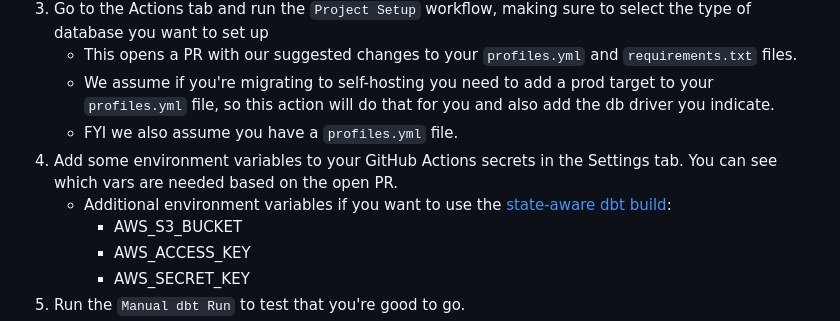
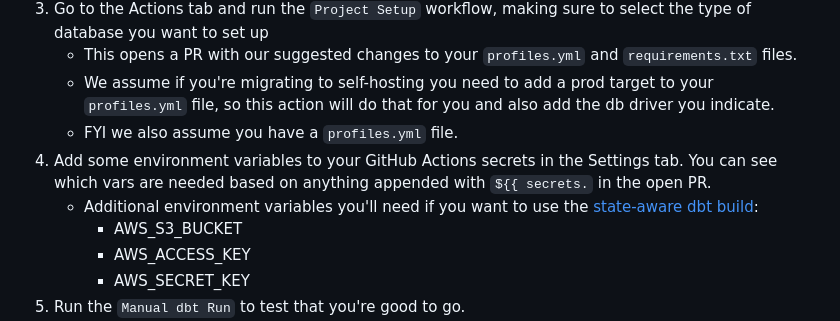
Before and after one commit to C00ldudeNoonan/simple-dbt-runner, a Markdown page: README.md, the part around the change. Rendered like a GitHub page.

Commit message:
another README nit (it never ends)

```diff
--- a/README.md
+++ b/README.md
@@ -32,8 +32,8 @@ This will create an S3 bucket you can use for holding any DAG info and hosting y
     - This opens a PR with our suggested changes to your `profiles.yml` and `requirements.txt` files.
     - We assume if you're migrating to self-hosting you need to add a prod target to your `profiles.yml` file, so this action will do that for you and also add the db driver you indicate.
     - FYI we also assume you have a `profiles.yml` file.
- 4. Add some environment variables to your GitHub Actions secrets in the Settings tab. You can see which vars are needed based on the open PR.
-    - Additional environment variables if you want to use the [state-aware dbt build](https://github.com/C00ldudeNoonan/simple-dbt-runner/blob/main/.github/workflows/run_incremental_dbt_on_merge.yml):
+ 4. Add some environment variables to your GitHub Actions secrets in the Settings tab. You can see which vars are needed based on anything appended with `${{ secrets.` in the open PR.
+    - Additional environment variables you'll need if you want to use the [state-aware dbt build](https://github.com/C00ldudeNoonan/simple-dbt-runner/blob/main/.github/workflows/run_incremental_dbt_on_merge.yml):
       - AWS_S3_BUCKET
       - AWS_ACCESS_KEY
       - AWS_SECRET_KEY
```
